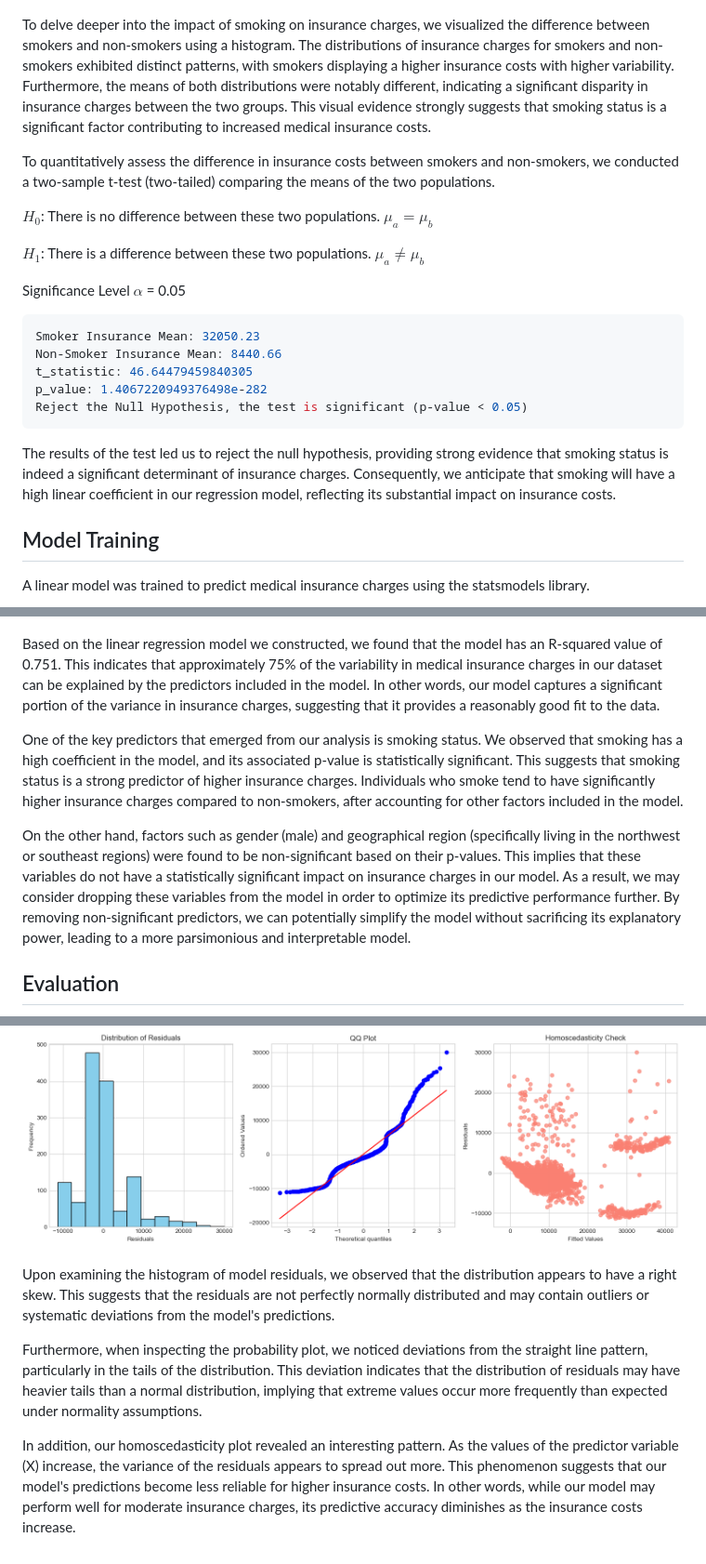
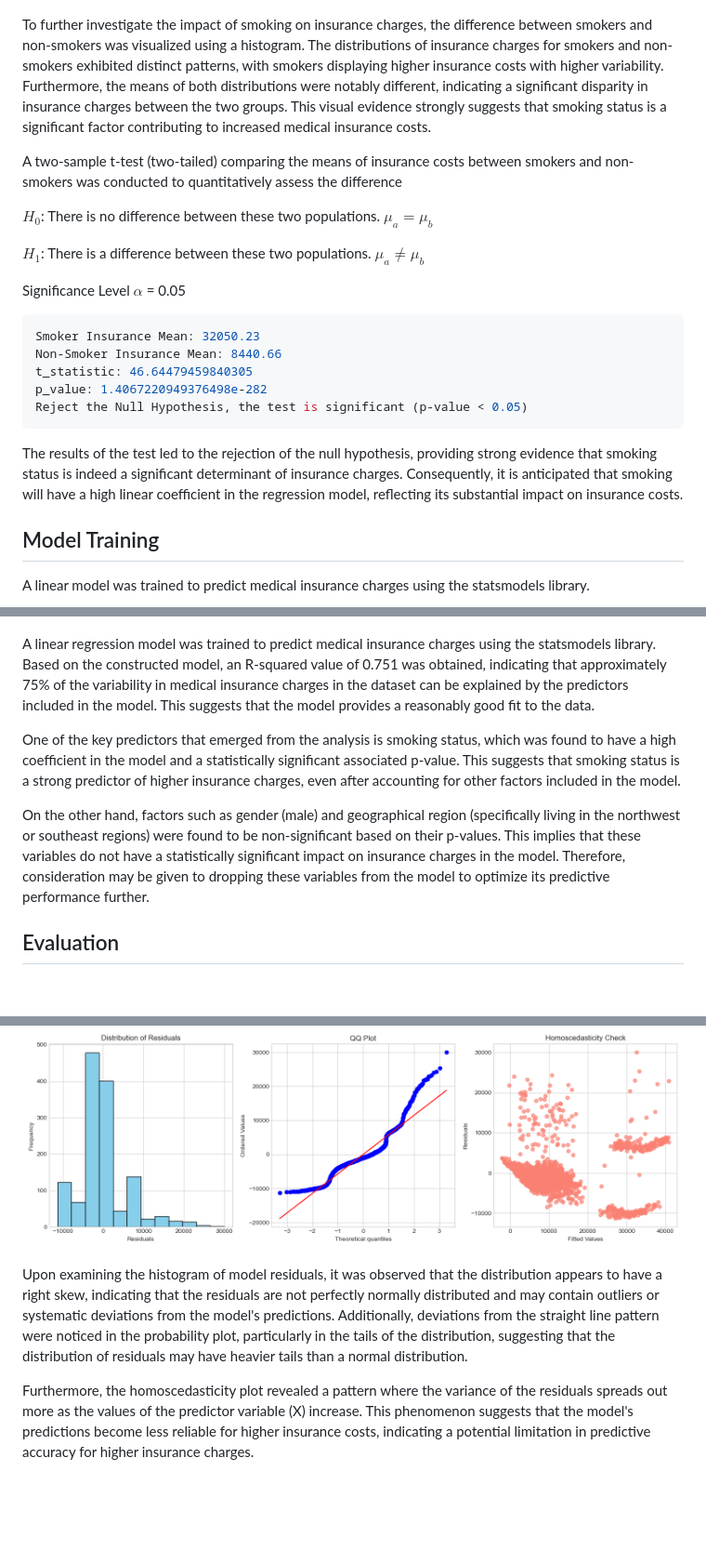
Before and after one commit to ntran119/data_projects, a Markdown page: 2023_Medical_Insurance/readme.md, 3 parts joined by grey strips. Shown: that part at 93% size. Rendered like a GitHub page; blank space fills up the shorter version.

````diff
--- a/2023_Medical_Insurance/readme.md
+++ b/2023_Medical_Insurance/readme.md
@@ -27,9 +27,9 @@ Additionally, we observed other interesting associations in the correlation matr
 
 ![smoking_hist](figures/smoker_histogram.png)
 
-To delve deeper into the impact of smoking on insurance charges, we visualized the difference between smokers and non-smokers using a histogram. The distributions of insurance charges for smokers and non-smokers exhibited distinct patterns, with smokers displaying a higher insurance costs with higher variability. Furthermore, the means of both distributions were notably different, indicating a significant disparity in insurance charges between the two groups. This visual evidence strongly suggests that smoking status is a significant factor contributing to increased medical insurance costs.
+To further investigate the impact of smoking on insurance charges, the difference between smokers and non-smokers was visualized using a histogram. The distributions of insurance charges for smokers and non-smokers exhibited distinct patterns, with smokers displaying higher insurance costs with higher variability. Furthermore, the means of both distributions were notably different, indicating a significant disparity in insurance charges between the two groups. This visual evidence strongly suggests that smoking status is a significant factor contributing to increased medical insurance costs.
 
-To quantitatively assess the difference in insurance costs between smokers and non-smokers, we conducted a two-sample t-test (two-tailed) comparing the means of the two populations.
+A two-sample t-test (two-tailed) comparing the means of insurance costs between smokers and non-smokers was conducted to quantitatively assess the difference
 
 $H_0$: There is no difference between these two populations. $\mu_a = \mu_b$
 
@@ -45,7 +45,7 @@ p_value: 1.4067220949376498e-282
 Reject the Null Hypothesis, the test is significant (p-value < 0.05)
 ```
 
-The results of the test led us to reject the null hypothesis, providing strong evidence that smoking status is indeed a significant determinant of insurance charges. Consequently, we anticipate that smoking will have a high linear coefficient in our regression model, reflecting its substantial impact on insurance costs.
+The results of the test led to the rejection of the null hypothesis, providing strong evidence that smoking status is indeed a significant determinant of insurance charges. Consequently, it is anticipated that smoking will have a high linear coefficient in the regression model, reflecting its substantial impact on insurance costs.
 
 
 ## Model Training
@@ -69,19 +69,17 @@ R-Squared = 0.751
 
 ![model_coeff](figures/linear_coeff.png)
 
-Based on the linear regression model we constructed, we found that the model has an R-squared value of 0.751. This indicates that approximately 75% of the variability in medical insurance charges in our dataset can be explained by the predictors included in the model. In other words, our model captures a significant portion of the variance in insurance charges, suggesting that it provides a reasonably good fit to the data.
+A linear regression model was trained to predict medical insurance charges using the statsmodels library. Based on the constructed model, an R-squared value of 0.751 was obtained, indicating that approximately 75% of the variability in medical insurance charges in the dataset can be explained by the predictors included in the model. This suggests that the model provides a reasonably good fit to the data.
 
-One of the key predictors that emerged from our analysis is smoking status. We observed that smoking has a high coefficient in the model, and its associated p-value is statistically significant. This suggests that smoking status is a strong predictor of higher insurance charges. Individuals who smoke tend to have significantly higher insurance charges compared to non-smokers, after accounting for other factors included in the model.
+One of the key predictors that emerged from the analysis is smoking status, which was found to have a high coefficient in the model and a statistically significant associated p-value. This suggests that smoking status is a strong predictor of higher insurance charges, even after accounting for other factors included in the model.
 
-On the other hand, factors such as gender (male) and geographical region (specifically living in the northwest or southeast regions) were found to be non-significant based on their p-values. This implies that these variables do not have a statistically significant impact on insurance charges in our model. As a result, we may consider dropping these variables from the model in order to optimize its predictive performance further. By removing non-significant predictors, we can potentially simplify the model without sacrificing its explanatory power, leading to a more parsimonious and interpretable model.
+On the other hand, factors such as gender (male) and geographical region (specifically living in the northwest or southeast regions) were found to be non-significant based on their p-values. This implies that these variables do not have a statistically significant impact on insurance charges in the model. Therefore, consideration may be given to dropping these variables from the model to optimize its predictive performance further.
 
 ## Evaluation
 
 
 ![model_resids](figures/residual_plots.png)
 
-Upon examining the histogram of model residuals, we observed that the distribution appears to have a right skew. This suggests that the residuals are not perfectly normally distributed and may contain outliers or systematic deviations from the model's predictions.
+Upon examining the histogram of model residuals, it was observed that the distribution appears to have a right skew, indicating that the residuals are not perfectly normally distributed and may contain outliers or systematic deviations from the model's predictions. Additionally, deviations from the straight line pattern were noticed in the probability plot, particularly in the tails of the distribution, suggesting that the distribution of residuals may have heavier tails than a normal distribution.
 
-Furthermore, when inspecting the probability plot, we noticed deviations from the straight line pattern, particularly in the tails of the distribution. This deviation indicates that the distribution of residuals may have heavier tails than a normal distribution, implying that extreme values occur more frequently than expected under normality assumptions.
-
-In addition, our homoscedasticity plot revealed an interesting pattern. As the values of the predictor variable (X) increase, the variance of the residuals appears to spread out more. This phenomenon suggests that our model's predictions become less reliable for higher insurance costs. In other words, while our model may perform well for moderate insurance charges, its predictive accuracy diminishes as the insurance costs increase.
+Furthermore, the homoscedasticity plot revealed a pattern where the variance of the residuals spreads out more as the values of the predictor variable (X) increase. This phenomenon suggests that the model's predictions become less reliable for higher insurance costs, indicating a potential limitation in predictive accuracy for higher insurance charges.
````
Also changed, not shown: other parts of 2023_Medical_Insurance/readme.md (+2 -2 lines).
